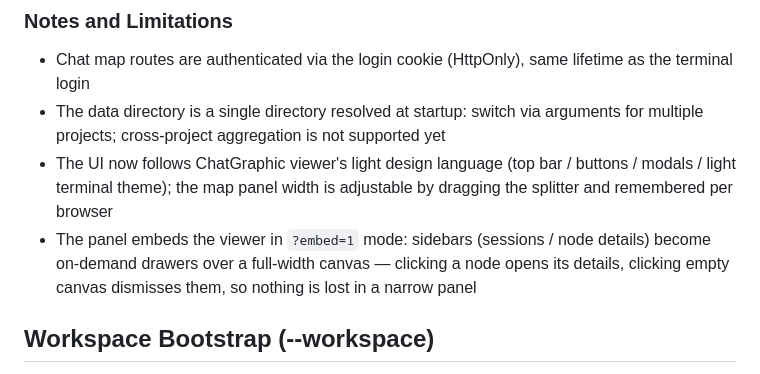
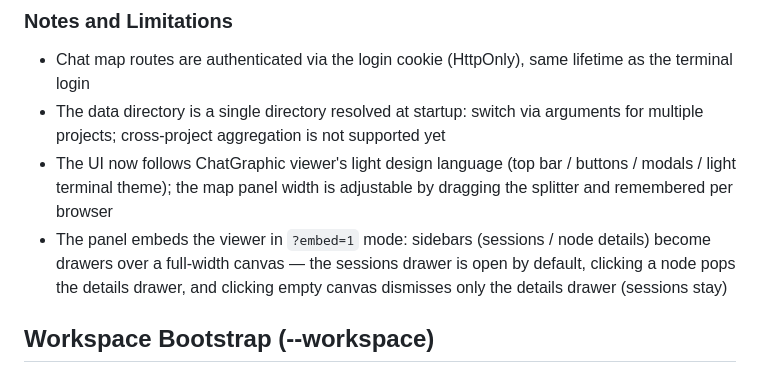
Before and after one commit to weiwei-gu/TerminalServer, a Markdown page: README_EN.md, the part around the change. Drawn GitHub-style.

```diff
--- a/README_EN.md
+++ b/README_EN.md
@@ -146,7 +146,7 @@ python app.py --chatgraph-work ~/myproject/chatgraphic/work \
 - Chat map routes are authenticated via the login cookie (HttpOnly), same lifetime as the terminal login
 - The data directory is a single directory resolved at startup: switch via arguments for multiple projects; cross-project aggregation is not supported yet
 - The UI now follows ChatGraphic viewer's light design language (top bar / buttons / modals / light terminal theme); the map panel width is adjustable by dragging the splitter and remembered per browser
-- The panel embeds the viewer in `?embed=1` mode: sidebars (sessions / node details) become on-demand drawers over a full-width canvas — clicking a node opens its details, clicking empty canvas dismisses them, so nothing is lost in a narrow panel
+- The panel embeds the viewer in `?embed=1` mode: sidebars (sessions / node details) become drawers over a full-width canvas — the sessions drawer is open by default, clicking a node pops the details drawer, and clicking empty canvas dismisses only the details drawer (sessions stay)
 
 ## Workspace Bootstrap (--workspace)
 
```
Also changed, not shown: README.md (+1 -1 lines).
